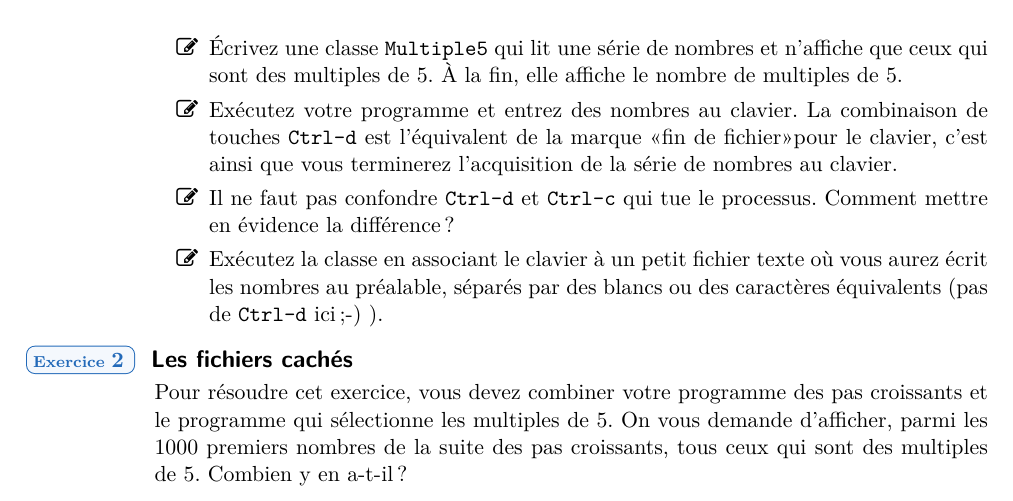
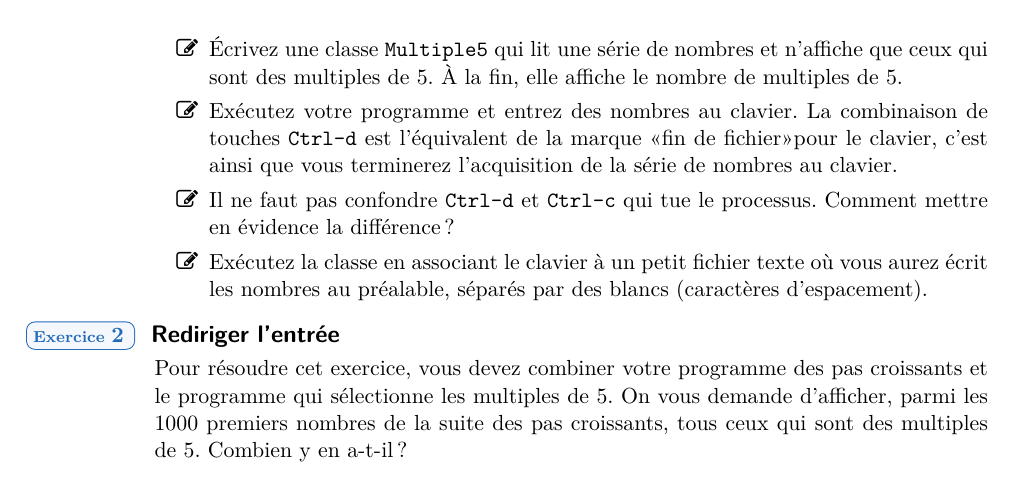
Before and after one commit to HEB-ESI/dev1, a LaTeX document (labo-cli/labo-cli-07-linux/labo-cli-07.tex): part of page 3 of 6, cut so that both start at the same text. The pictures show the PDF file labo-cli/labo-cli-07-linux/labo-cli-07.pdf that the author committed with the source.

Commit message:
mise à jour - closes #164

```diff
--- a/labo-cli/labo-cli-07-linux/labo-cli-07.tex
+++ b/labo-cli/labo-cli-07-linux/labo-cli-07.tex
@@ -183,13 +183,13 @@
 
 					\item Ex\'ecutez la classe en associant le clavier
 						\`a un petit fichier texte o\`u vous aurez \'ecrit les nombres au pr\'ealable,
-						s\'epar\'es par des blancs ou des caract\`eres \'equivalents (pas de \verb_Ctrl-d_ ici ;-) ).
+						s\'epar\'es par des blancs (caractères d'espacement).
 
 				\end{steps}
 		\end{Tutoriel}
 
 
-		\begin{Exercice}{Les fichiers cach\'es}
+		\begin{Exercice}{Rediriger l'entrée}
 			Pour r\'esoudre cet exercice, vous devez combiner votre programme des pas croissants
 			et le programme qui s\'electionne les multiples de 5. On vous demande d'afficher,
 			parmi les 1000 premiers nombres de la suite des pas croissants, tous ceux qui sont des multiples de 5.
```
Also changed, not shown: labo-cli/labo-cli-07-linux/labo-cli-07.pdf.
